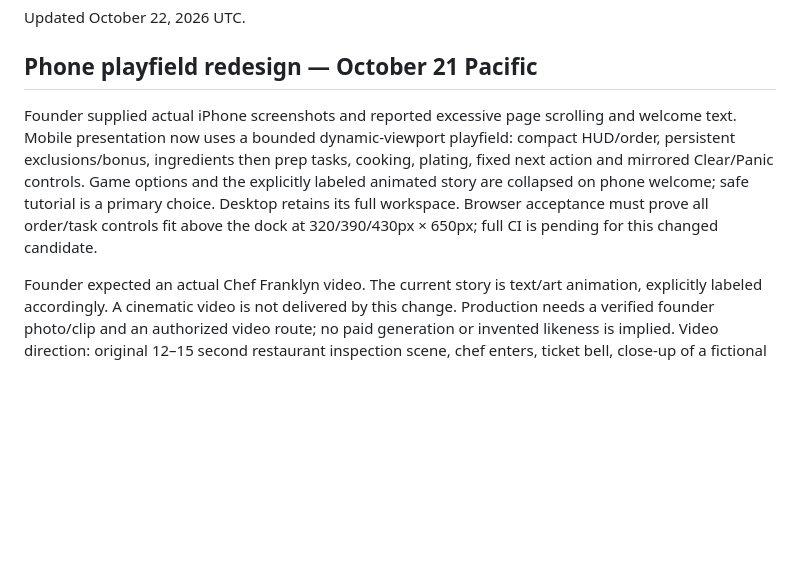
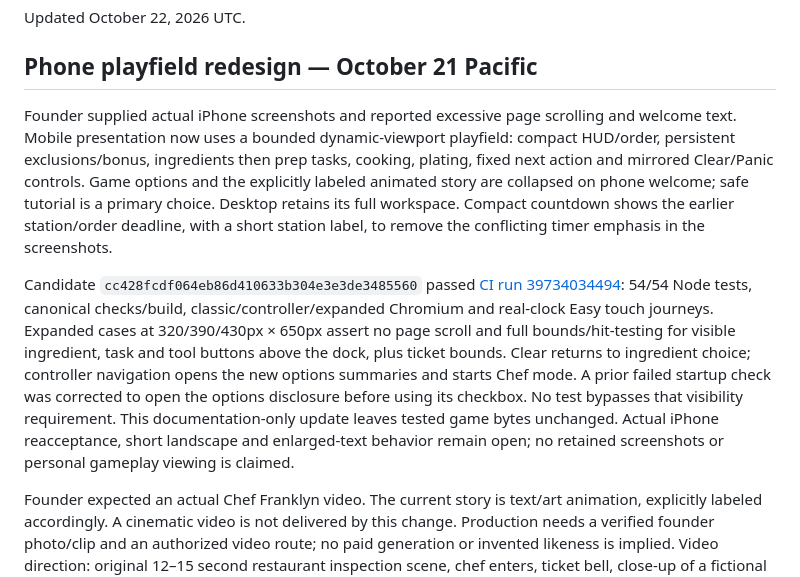
Before and after one commit to aizoya/chaos-kitchen, a Markdown page: devpost/release-acceptance.md, the part around the change. Drawn GitHub-style; blank space fills up the shorter version.

```diff
--- a/devpost/release-acceptance.md
+++ b/devpost/release-acceptance.md
@@ -3,7 +3,9 @@ Updated October 22, 2026 UTC.
 
 ## Phone playfield redesign — October 21 Pacific
 
-Founder supplied actual iPhone screenshots and reported excessive page scrolling and welcome text. Mobile presentation now uses a bounded dynamic-viewport playfield: compact HUD/order, persistent exclusions/bonus, ingredients then prep tasks, cooking, plating, fixed next action and mirrored Clear/Panic controls. Game options and the explicitly labeled animated story are collapsed on phone welcome; safe tutorial is a primary choice. Desktop retains its full workspace. Browser acceptance must prove all order/task controls fit above the dock at 320/390/430px × 650px; full CI is pending for this changed candidate.
+Founder supplied actual iPhone screenshots and reported excessive page scrolling and welcome text. Mobile presentation now uses a bounded dynamic-viewport playfield: compact HUD/order, persistent exclusions/bonus, ingredients then prep tasks, cooking, plating, fixed next action and mirrored Clear/Panic controls. Game options and the explicitly labeled animated story are collapsed on phone welcome; safe tutorial is a primary choice. Desktop retains its full workspace. Compact countdown shows the earlier station/order deadline, with a short station label, to remove the conflicting timer emphasis in the screenshots.
+
+Candidate `cc428fcdf064eb86d410633b304e3e3de3485560` passed [CI run 39734034494](https://github.com/aizoya/chaos-kitchen/actions/runs/39734034494): 54/54 Node tests, canonical checks/build, classic/controller/expanded Chromium and real-clock Easy touch journeys. Expanded cases at 320/390/430px × 650px assert no page scroll and full bounds/hit-testing for visible ingredient, task and tool buttons above the dock, plus ticket bounds. Clear returns to ingredient choice; controller navigation opens the new options summaries and starts Chef mode. A prior failed startup check was corrected to open the options disclosure before using its checkbox. No test bypasses that visibility requirement. This documentation-only update leaves tested game bytes unchanged. Actual iPhone reacceptance, short landscape and enlarged-text behavior remain open; no retained screenshots or personal gameplay viewing is claimed.
 
 Founder expected an actual Chef Franklyn video. The current story is text/art animation, explicitly labeled accordingly. A cinematic video is not delivered by this change. Production needs a verified founder photo/clip and an authorized video route; no paid generation or invented likeness is implied. Video direction: original 12–15 second restaurant inspection scene, chef enters, ticket bell, close-up of a fictional Chaos Star, then “Your kitchen. Your shift. Impress me.” Skip control, captions, muted playback by default, and a local poster fallback. No film footage, borrowed critic identity or restaurant-rating affiliation.
 
```
Also changed, not shown: README.md (+2 -0 lines), devpost/prd.md (+1 -1 lines).
